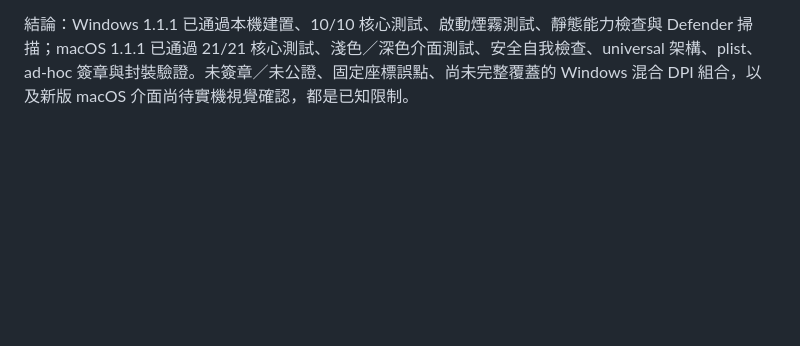
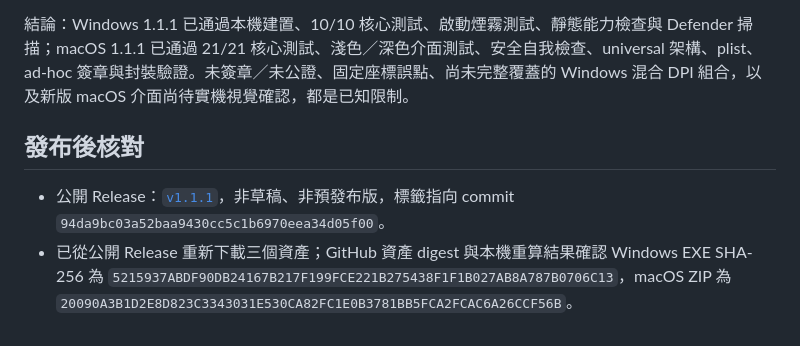
Before and after one commit to HaNa-486/ScheduledClicker, a Markdown page: VERIFICATION.md, the part around the change. Drawn GitHub-style; blank space fills up the shorter version.

Commit message:
Record v1.1.1 release verification

```diff
--- a/VERIFICATION.md
+++ b/VERIFICATION.md
@@ -45,3 +45,8 @@ SHA-256：`5215937ABDF90DB24167B217F199FCE221B275438F1F1B027AB8A787B0706C13`
 - CI runner 不會取得使用者的輔助使用權限，因此刻意不注入真實滑鼠點擊。既有 v1.1.0 互動式點擊已由使用者實機確認；v1.1.1 的新版介面仍需使用者在自己的 Mac 做最後視覺確認。
 
 結論：Windows 1.1.1 已通過本機建置、10/10 核心測試、啟動煙霧測試、靜態能力檢查與 Defender 掃描；macOS 1.1.1 已通過 21/21 核心測試、淺色／深色介面測試、安全自我檢查、universal 架構、plist、ad-hoc 簽章與封裝驗證。未簽章／未公證、固定座標誤點、尚未完整覆蓋的 Windows 混合 DPI 組合，以及新版 macOS 介面尚待實機視覺確認，都是已知限制。
+
+## 發布後核對
+
+- 公開 Release：[`v1.1.1`](https://github.com/HaNa-486/ScheduledClicker/releases/tag/v1.1.1)，非草稿、非預發布版，標籤指向 commit `94da9bc03a52baa9430cc5c1b6970eea34d05f00`。
+- 已從公開 Release 重新下載三個資產；GitHub 資產 digest 與本機重算結果確認 Windows EXE SHA-256 為 `5215937ABDF90DB24167B217F199FCE221B275438F1F1B027AB8A787B0706C13`，macOS ZIP 為 `20090A3B1D2E8D823C3343031E530CA82FC1E0B3781BB5FCA2FCAC6A26CCF56B`。
```
Also changed, not shown: .pdos/STATE.md (+8 -8 lines).
